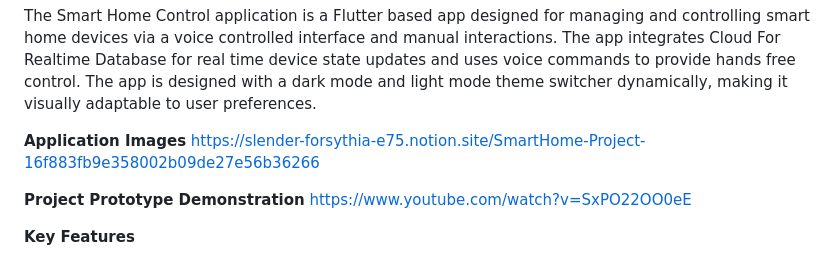
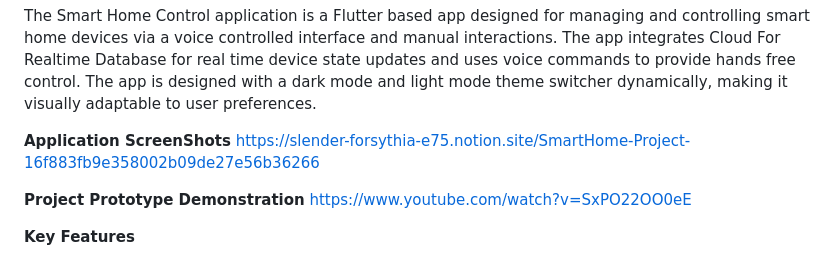
Before and after one commit to Alansi775/SmartHomeApplication, a Markdown page: README.md, the part around the change. Drawn GitHub-style.

```diff
--- a/README.md
+++ b/README.md
@@ -2,7 +2,7 @@
 
 The Smart Home Control application is a Flutter based app designed for managing and controlling smart home devices via a voice controlled interface and manual interactions. The app integrates Cloud For Realtime Database for real time device state updates and uses voice commands to provide hands free control. The app is designed with a dark mode and light mode theme switcher dynamically, making it visually adaptable to user preferences.
 
-**Application Images**
+**Application ScreenShots**
  https://slender-forsythia-e75.notion.site/SmartHome-Project-16f883fb9e358002b09de27e56b36266
 
  **Project Prototype Demonstration**
```
